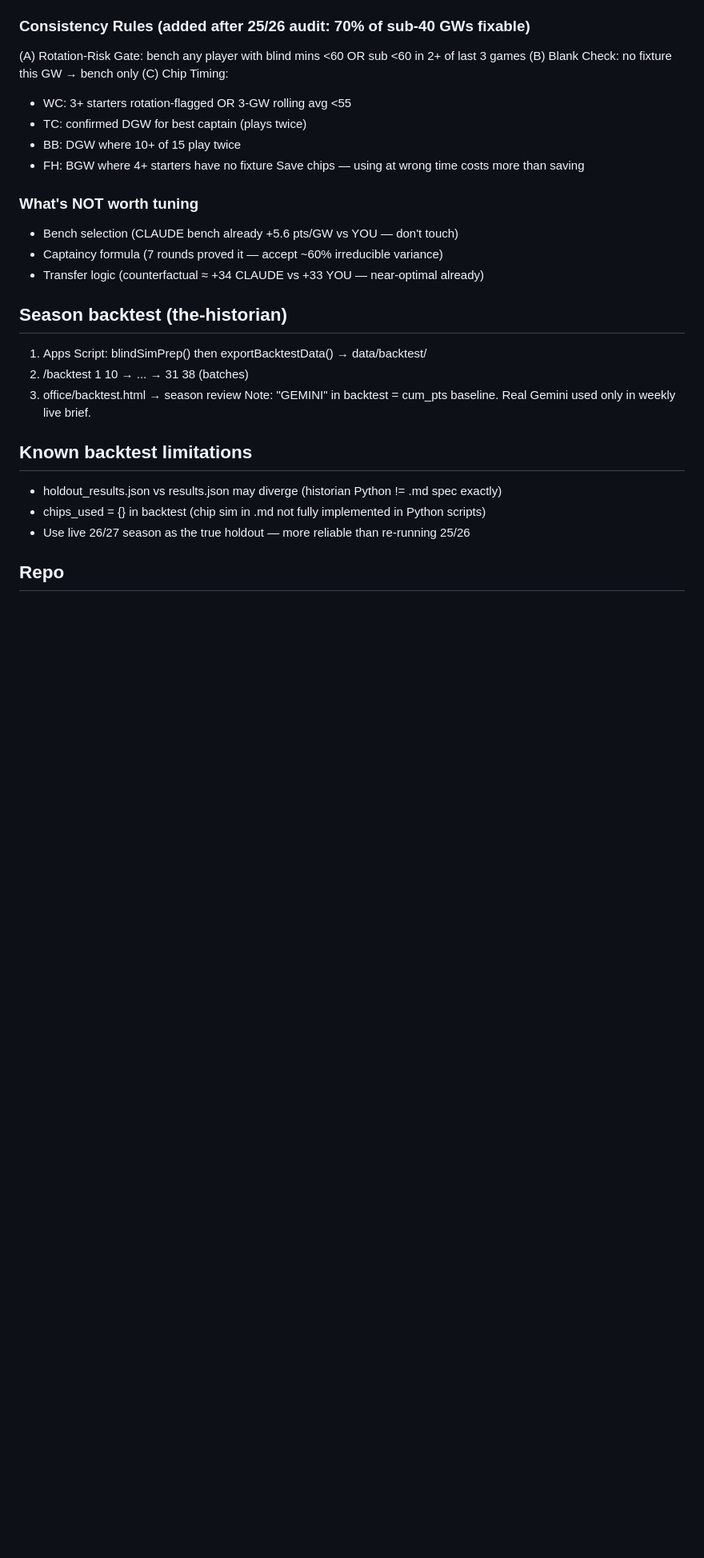
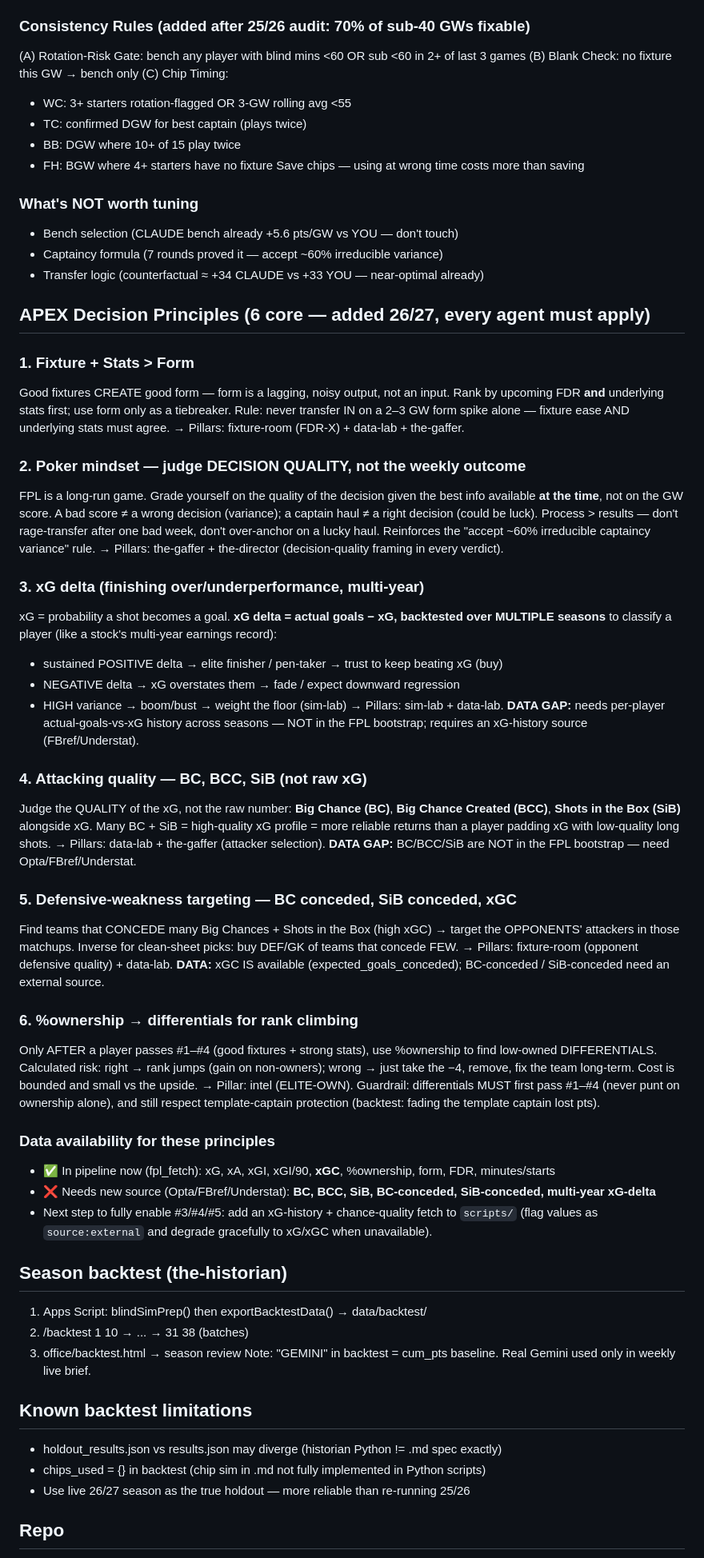
Before and after one commit to Puwakies/apex-fpl-hq, a Markdown page: CLAUDE.md, the part around the change. Shown at 80% size. GitHub-like rendering; blank space fills up the shorter version.

Commit message:
CLAUDE.md: add 6 core APEX Decision Principles
Codify the operating philosophy every agent must apply:
1. Fixture + Stats > Form (form is a lagging output; fixtures + stats are inputs)
2. Poker mindset (grade decision quality at the time, not the weekly outcome)
3. xG delta (multi-year actual-goals-vs-xG to classify finishers; buy sustained
   overperformers, fade underperformers, floor-weight high variance)
4. Attacking quality (Big Chance, BCC, Shots-in-Box + xG, not raw xG)
5. Defensive-weakness targeting (BC-conceded, SiB-conceded, xGC → attack leaky teams)
6. %ownership differentials (only after #1-#4; bounded -4 downside to climb rank)

Each principle mapped to its pillar/agent, with a data-availability note:
xG/xA/xGI/xGC/ownership/form/FDR are in the pipeline; BC/BCC/SiB/conceded variants
and multi-year xG-delta need an external source (FBref/Understat/Opta) — next step
is an xG-history + chance-quality fetch with graceful degradation.

Co-Authored-By: Claude Opus 4.8 <noreply@anthropic.com>
Claude-Session: https://claude.ai/code/session_01VQQh5rtnzr7WSiwkeaEyDP

```diff
--- a/CLAUDE.md
+++ b/CLAUDE.md
@@ -47,6 +47,56 @@ DO NOT add new captain signals without a holdout on a completely fresh season
 - Captaincy formula (7 rounds proved it — accept ~60% irreducible variance)
 - Transfer logic (counterfactual ≈ +34 CLAUDE vs +33 YOU — near-optimal already)
 
+## APEX Decision Principles (6 core — added 26/27, every agent must apply)
+
+### 1. Fixture + Stats > Form
+Good fixtures CREATE good form — form is a lagging, noisy output, not an input. Rank by upcoming
+FDR **and** underlying stats first; use form only as a tiebreaker.
+Rule: never transfer IN on a 2–3 GW form spike alone — fixture ease AND underlying stats must agree.
+→ Pillars: fixture-room (FDR-X) + data-lab + the-gaffer.
+
+### 2. Poker mindset — judge DECISION QUALITY, not the weekly outcome
+FPL is a long-run game. Grade yourself on the quality of the decision given the best info available
+**at the time**, not on the GW score. A bad score ≠ a wrong decision (variance); a captain haul ≠ a
+right decision (could be luck). Process > results — don't rage-transfer after one bad week, don't
+over-anchor on a lucky haul. Reinforces the "accept ~60% irreducible captaincy variance" rule.
+→ Pillars: the-gaffer + the-director (decision-quality framing in every verdict).
+
+### 3. xG delta (finishing over/underperformance, multi-year)
+xG = probability a shot becomes a goal. **xG delta = actual goals − xG, backtested over MULTIPLE
+seasons** to classify a player (like a stock's multi-year earnings record):
+- sustained POSITIVE delta → elite finisher / pen-taker → trust to keep beating xG (buy)
+- NEGATIVE delta → xG overstates them → fade / expect downward regression
+- HIGH variance → boom/bust → weight the floor (sim-lab)
+→ Pillars: sim-lab + data-lab. **DATA GAP:** needs per-player actual-goals-vs-xG history across
+seasons — NOT in the FPL bootstrap; requires an xG-history source (FBref/Understat).
+
+### 4. Attacking quality — BC, BCC, SiB (not raw xG)
+Judge the QUALITY of the xG, not the raw number: **Big Chance (BC)**, **Big Chance Created (BCC)**,
+**Shots in the Box (SiB)** alongside xG. Many BC + SiB = high-quality xG profile = more reliable
+returns than a player padding xG with low-quality long shots.
+→ Pillars: data-lab + the-gaffer (attacker selection). **DATA GAP:** BC/BCC/SiB are NOT in the FPL
+bootstrap — need Opta/FBref/Understat.
+
+### 5. Defensive-weakness targeting — BC conceded, SiB conceded, xGC
+Find teams that CONCEDE many Big Chances + Shots in the Box (high xGC) → target the OPPONENTS'
+attackers in those matchups. Inverse for clean-sheet picks: buy DEF/GK of teams that concede FEW.
+→ Pillars: fixture-room (opponent defensive quality) + data-lab. **DATA:** xGC IS available
+(expected_goals_conceded); BC-conceded / SiB-conceded need an external source.
+
+### 6. %ownership → differentials for rank climbing
+Only AFTER a player passes #1–#4 (good fixtures + strong stats), use %ownership to find low-owned
+DIFFERENTIALS. Calculated risk: right → rank jumps (gain on non-owners); wrong → just take the −4,
+remove, fix the team long-term. Cost is bounded and small vs the upside.
+→ Pillar: intel (ELITE-OWN). Guardrail: differentials MUST first pass #1–#4 (never punt on ownership
+alone), and still respect template-captain protection (backtest: fading the template captain lost pts).
+
+### Data availability for these principles
+- ✅ In pipeline now (fpl_fetch): xG, xA, xGI, xGI/90, **xGC**, %ownership, form, FDR, minutes/starts
+- ❌ Needs new source (Opta/FBref/Understat): **BC, BCC, SiB, BC-conceded, SiB-conceded, multi-year xG-delta**
+- Next step to fully enable #3/#4/#5: add an xG-history + chance-quality fetch to `scripts/` (flag values
+  as `source:external` and degrade gracefully to xG/xGC when unavailable).
+
 ## Season backtest (the-historian)
 1. Apps Script: blindSimPrep() then exportBacktestData() → data/backtest/
 2. /backtest 1 10 → ... → 31 38 (batches)
```
